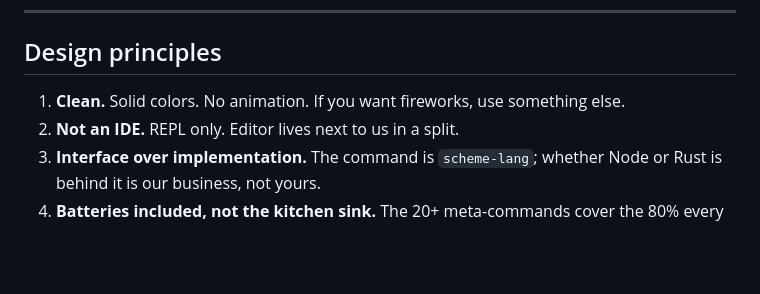
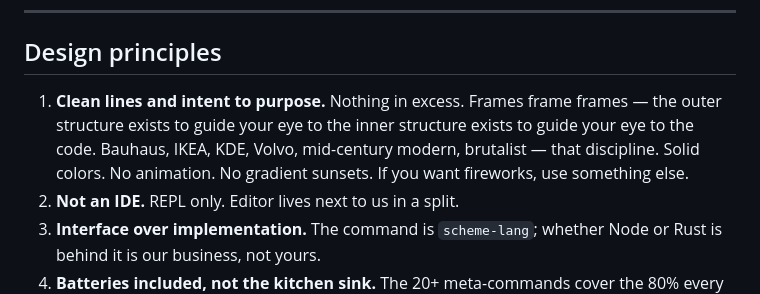
Before and after one commit to Lacuna-Labs/scheme-lang, a Markdown page: README.md, the part around the change. Drawn GitHub-style; blank space fills up the shorter version.

```diff
--- a/README.md
+++ b/README.md
@@ -45,7 +45,7 @@ The gist: fork this repo, rename in `dialect.json`, add your verbs to `verbs/`,
 
 ## Design principles
 
-1. **Clean.** Solid colors. No animation. If you want fireworks, use something else.
+1. **Clean lines and intent to purpose.** Nothing in excess. Frames frame frames — the outer structure exists to guide your eye to the inner structure exists to guide your eye to the code. Bauhaus, IKEA, KDE, Volvo, mid-century modern, brutalist — that discipline. Solid colors. No animation. No gradient sunsets. If you want fireworks, use something else.
 2. **Not an IDE.** REPL only. Editor lives next to us in a split.
 3. **Interface over implementation.** The command is `scheme-lang`; whether Node or Rust is behind it is our business, not yours.
 4. **Batteries included, not the kitchen sink.** The 20+ meta-commands cover the 80% every REPL user hits. Exotic features are named on the tin as v1.1.
```
Also changed, not shown: docs/REPL.md (+4 -2 lines).
